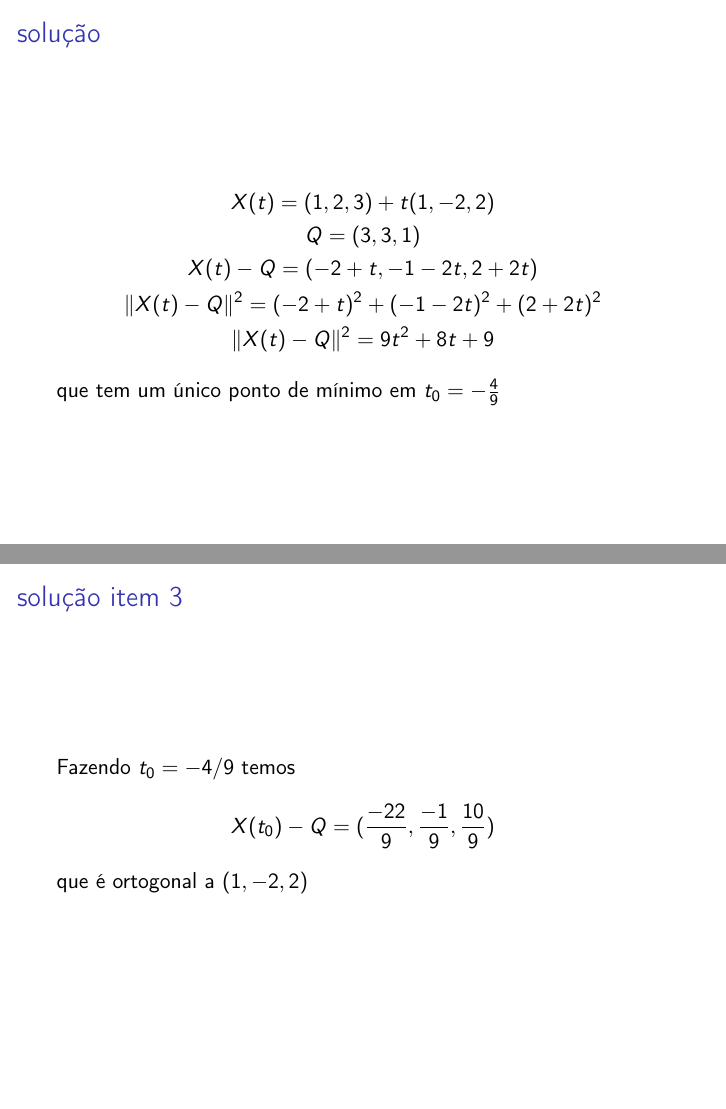
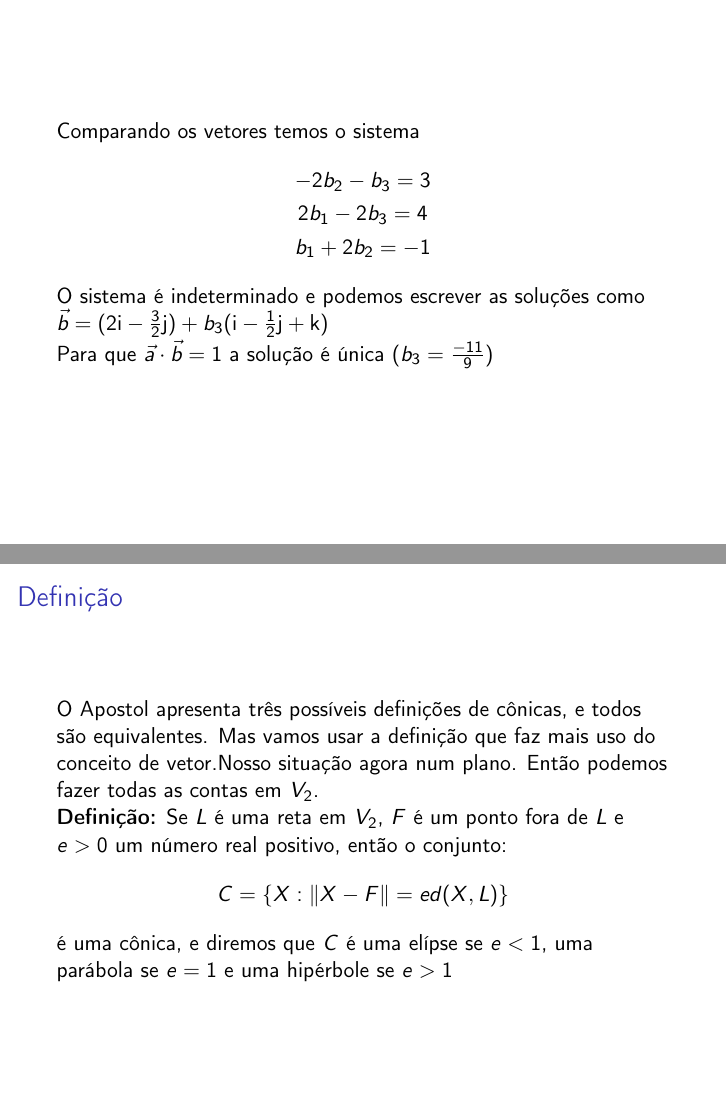
Before and after one commit to patonelli/map2110-modelagem, LaTeX slides (aula3.tex): pages 11 and 12 of 16 before the commit and pages 9 and 10 of 17 after it, joined at a grey line. The pictures show the PDF file aula3.pdf that the author committed with the source.

Commit message:
conicas e produto vetorial

```diff
--- a/aula3.tex
+++ b/aula3.tex
@@ -70,3 +73,4 @@ Uma reta $L$ em $V_2$ contém os pontos $P=(-3,1)$ e $Q=(1,1),$ quais dos seguin
 \end{frame}
 
 
+\begin{frame}{Exercício}
@@ -74,3 +80,26 @@ Uma reta $L$ em $V_2$ contém os pontos $P=(-3,1)$ e $Q=(1,1),$ quais dos seguin
+\end{frame}
 
-\begin{frame}{Exercicio 2}
+\begin{frame}{solução}
+Seja $\vec{b}=b_1\mathbf{i}+b_2\mathbf{j} + b_3\mathbf{k}$
+Então podemos escrever usando a propriedade distributiva :
+\begin{gather*}
+  \vec{a}\times \vec{b}=\vec{a}\times b_1\mathbf{i} + \vec{a}\times b_2\mathbf{j} +
+  \vec{a}\times b_3\mathbf{k}\\
+  \text{ usamos que } \mathbf{i}\times\mathbf{j} = \mathbf{k}\text{ } \mathbf{j}\times\mathbf{k} = \mathbf{i}\text{ }
+  \mathbf{k}\times\mathbf{i} = \mathbf{j}\\
+  \vec{a}\times \vec{b} = (-b_3-2b_2)\mathbf{i} + (2b_1-2b_3)\mathbf{j} +(b_1 +2b_2)\mathbf{k} \\
+\end{gather*}
+\end{frame}
 
+\begin{frame}
+  Comparando os vetores temos o sistema
+  \begin{gather*}
+    -2b_2 - b_3 = 3 \\
+    2b_1 - 2b_3 = 4 \\
+    b_1 + 2b_2 = -1
+  \end{gather*}
+  O sistema é indeterminado e podemos escrever as soluções
+  como $\vec{b}= (2\mathbf{i} - \frac{3}{2}\mathbf{j}) + b_3(\mathbf{i}-\frac{1}{2}\mathbf{j}
+  +\mathbf{k})$
+
+  Para que $\vec{a}\cdot \vec{b}=1$ a solução é única ($b_3=\frac{-11}{9}$)
@@ -92,9 +110,16 @@ Verifique em cada um dos casos se os três pontos estão numa mesma reta:
-  \end{itemize}
+\section{Cônicas}
+
+\begin{frame}{Definição}
+  O Apostol apresenta três possíveis definições de cônicas, e todos são equivalentes.
+  Mas vamos usar a definição que faz mais uso do conceito de vetor.Nosso situação agora
+  num plano. Então podemos fazer todas as contas em $V_2$.
+
+  \textbf{Definição:} Se $L$ é uma reta em $V_2$, $F$ é um ponto fora de $L$ e $e>0$ um
+  número real positivo, então o conjunto:
+  $$ C=\{X : \|X-F\| = e d(X,L)    \}$$ é uma cônica, e diremos que $C$ é uma elípse se
+  $e<1$, uma parábola se $e=1$ e uma hipérbole se $e>1$
+
 \end{frame}
 
-\begin{frame}{Exercício 3}
-   Uma reta $L_1$ passa pelo ponto $P=(1,1,1)$ e é paralela ao vetor $A=(1,2,3).$ Uma outra $L_2$ passa pelo ponto $Q=(2,1,0)$ e é paralela ao vetor $B=(3,8,13).$  Mostre que as duas retas se interceptam e determine o ponto de intersecção.
-\end{frame}
+\begin{frame}{Como expressar $d(X,L)$}
 
-\begin{frame}{Solução}
-  \begin{gather*}
@@ -113,20 +132,4 @@ Seja $X(t) = P + tA$ um ponto genérico da reta $L(P,A)$ onde $P=(1,2,3)$ e $A=(
-\begin{itemize}
-    \item Calcule $\| X(t) - Q \|^2$
-    \item Mostre que existe um único ponto $X(t_0)$ que minimiza $\| X(t) - Q \|^2$
-    \item Mostre que $Q-X(t_0)$ é ortogonal a $A$
-\end{itemize}
-    \end{frame}
+
+\end{frame}
 
     \begin{frame}{solução}
-     \begin{gather*}
-       X(t) = (1,2,3)+t(1,-2,2) \\
-       Q=(3,3,1)\\
-       X(t)-Q =(-2+t,-1-2t,2+2t)\\
-       \|X(t)-Q\|^2 = (-2+t)^2 + (-1-2t)^2+(2+2t)^2\\
-       \|X(t)-Q\|^2 = 9t^2 + 8t +9
-     \end{gather*}
-     que tem um único ponto de mínimo em $t_0=-\frac{4}{9}$
-    \end{frame}
-    \begin{frame}{solução item 3}
-      Fazendo $t_0=-4/9$ temos
-      $$X(t_0)-Q = (\frac{-22}{9}, \frac{-1}{9},\frac{10}{9})$$
@@ -160,4 +149,0 @@ Seja $X(t) = P + tA$ um ponto genérico da reta $L(P,A)$ onde $P=(1,2,3)$ e $A=(
-   $(x,y,z)$ de $M$ satisfaz
-  \begin{gather*}
-    x-2 = 3s-t \\
-    y-3 = 2s -2t \\
```
Also changed, not shown: aula3.pdf, aula3.tex (61 more changed lines), 8 other files.
